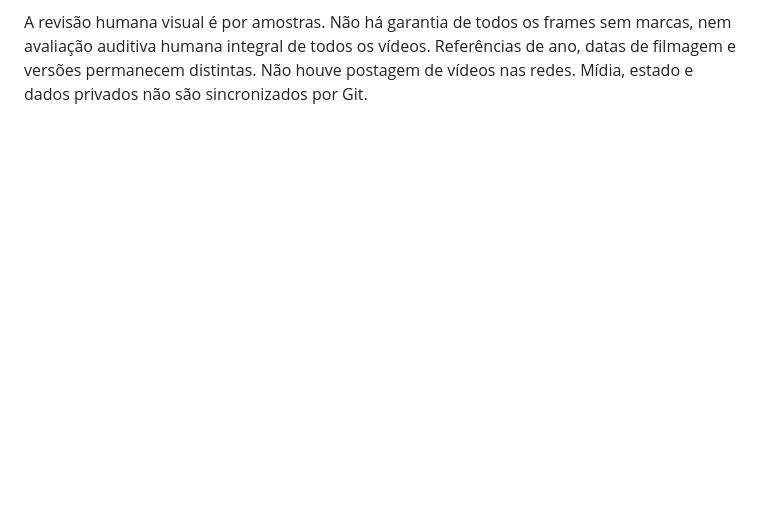
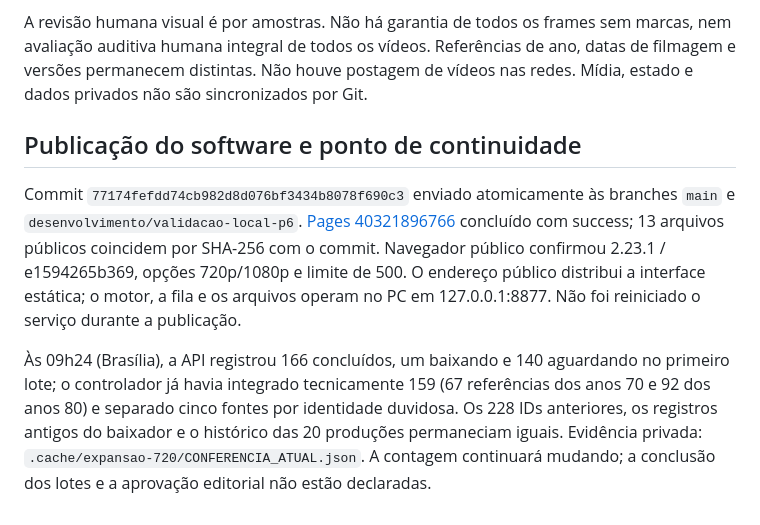
Before and after one commit to RicardoHussen2026/golden-music-memories, a Markdown page: docs/BAIXADOR_LOTES_720_V2231.md, the part around the change. GitHub-like rendering; blank space fills up the shorter version.

Commit message:
docs: registrar publicacao 2.23.1 e operacao dos lotes 720p

```diff
--- a/docs/BAIXADOR_LOTES_720_V2231.md
+++ b/docs/BAIXADOR_LOTES_720_V2231.md
@@ -61,3 +61,9 @@ O acompanhamento desta conversa está agendado a cada hora (`acompanhar-lotes-do
 - `acervo/LOTE_002_720_2026-10-26/03_CONTROLE/CONFERENCIA_500.json`: verificação da seleção seguinte, ainda não equivalente a 500 arquivos disponíveis.
 
 A revisão humana visual é por amostras. Não há garantia de todos os frames sem marcas, nem avaliação auditiva humana integral de todos os vídeos. Referências de ano, datas de filmagem e versões permanecem distintas. Não houve postagem de vídeos nas redes. Mídia, estado e dados privados não são sincronizados por Git.
+
+## Publicação do software e ponto de continuidade
+
+Commit `77174fefdd74cb982d8d076bf3434b8078f690c3` enviado atomicamente às branches `main` e `desenvolvimento/validacao-local-p6`. [Pages 40321896766](https://github.com/RicardoHussen2026/golden-music-memories/actions/runs/40321896766) concluído com success; 13 arquivos públicos coincidem por SHA-256 com o commit. Navegador público confirmou 2.23.1 / e1594265b369, opções 720p/1080p e limite de 500. O endereço público distribui a interface estática; o motor, a fila e os arquivos operam no PC em 127.0.0.1:8877. Não foi reiniciado o serviço durante a publicação.
+
+Às 09h24 (Brasília), a API registrou 166 concluídos, um baixando e 140 aguardando no primeiro lote; o controlador já havia integrado tecnicamente 159 (67 referências dos anos 70 e 92 dos anos 80) e separado cinco fontes por identidade duvidosa. Os 228 IDs anteriores, os registros antigos do baixador e o histórico das 20 produções permaneciam iguais. Evidência privada: `.cache/expansao-720/CONFERENCIA_ATUAL.json`. A contagem continuará mudando; a conclusão dos lotes e a aprovação editorial não estão declaradas.
```
Also changed, not shown: CONTINUIDADE.md (+2 -0 lines), docs/ORGANIZACAO_PROJETO.md (+1 -1 lines).
